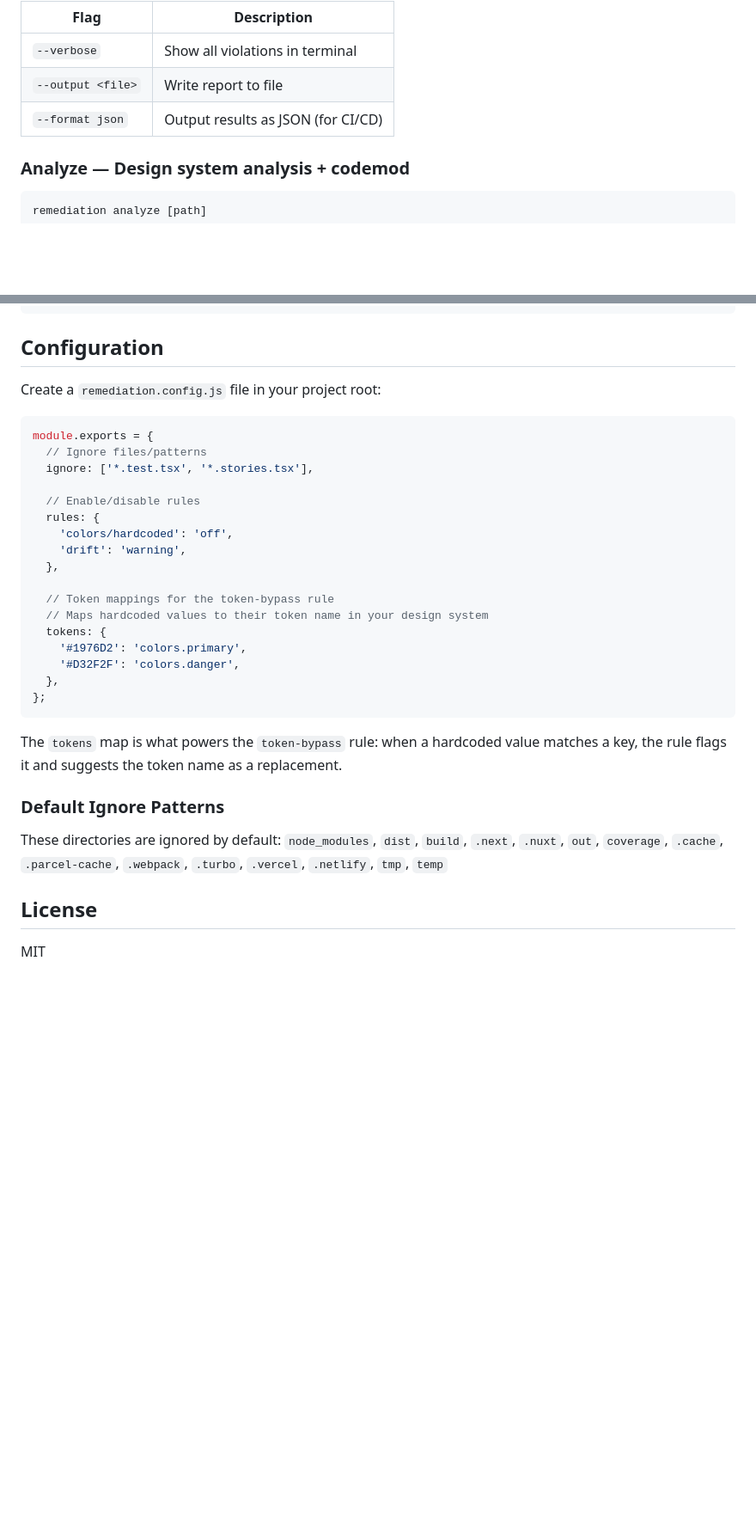
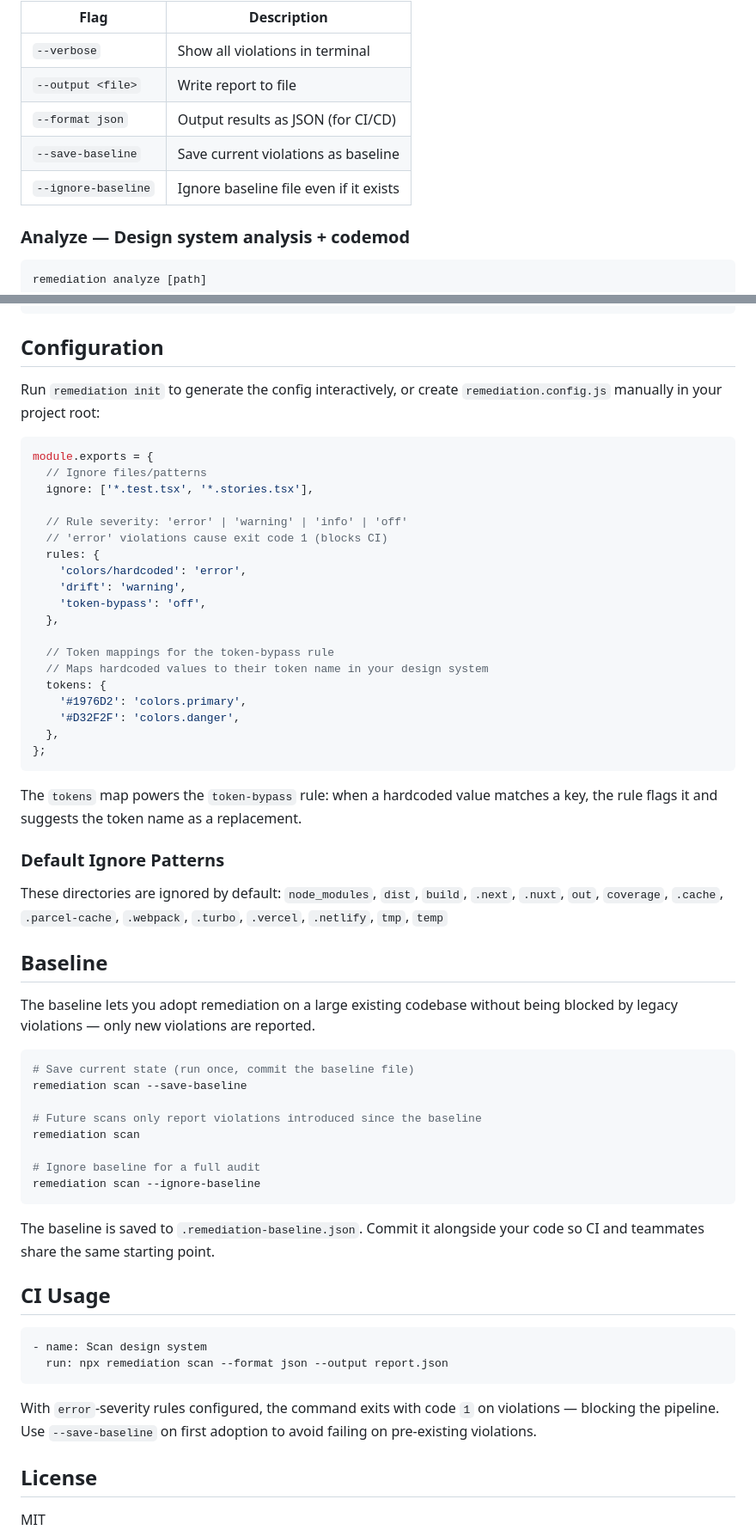
Before and after one commit to arnaudmanaranche/remediation, a Markdown page: README.md, 2 parts joined by grey strips. Shown at 86% size. Drawn GitHub-style; blank space fills up the shorter version.

Commit message:
docs: update README with init, baseline, CI usage and severity config

````diff
--- a/README.md
+++ b/README.md
@@ -45,6 +57,8 @@ Shorthand for `scan --rule colors/,spacing/,typography/,radius/,shadows/`. Runs
 | `--verbose` | Show all violations in terminal |
 | `--output <file>` | Write report to file |
 | `--format json` | Output results as JSON (for CI/CD) |
+| `--save-baseline` | Save current violations as baseline |
+| `--ignore-baseline` | Ignore baseline file even if it exists |
 
 ### Analyze — Design system analysis + codemod
 
@@ -214,17 +228,19 @@ Run with --codemod --no-dry-run to apply changes
 
 ## Configuration
 
-Create a `remediation.config.js` file in your project root:
+Run `remediation init` to generate the config interactively, or create `remediation.config.js` manually in your project root:
 
 ```js
 module.exports = {
   // Ignore files/patterns
   ignore: ['*.test.tsx', '*.stories.tsx'],
 
-  // Enable/disable rules
+  // Rule severity: 'error' | 'warning' | 'info' | 'off'
+  // 'error' violations cause exit code 1 (blocks CI)
   rules: {
-    'colors/hardcoded': 'off',
+    'colors/hardcoded': 'error',
     'drift': 'warning',
+    'token-bypass': 'off',
   },
 
   // Token mappings for the token-bypass rule
@@ -236,13 +252,39 @@ module.exports = {
 };
 ```
 
-The `tokens` map is what powers the `token-bypass` rule: when a hardcoded value matches a key, the rule flags it and suggests the token name as a replacement.
+The `tokens` map powers the `token-bypass` rule: when a hardcoded value matches a key, the rule flags it and suggests the token name as a replacement.
 
 ### Default Ignore Patterns
 
 These directories are ignored by default:
 `node_modules`, `dist`, `build`, `.next`, `.nuxt`, `out`, `coverage`, `.cache`, `.parcel-cache`, `.webpack`, `.turbo`, `.vercel`, `.netlify`, `tmp`, `temp`
 
+## Baseline
+
+The baseline lets you adopt remediation on a large existing codebase without being blocked by legacy violations — only new violations are reported.
+
+```bash
+# Save current state (run once, commit the baseline file)
+remediation scan --save-baseline
+
+# Future scans only report violations introduced since the baseline
+remediation scan
+
+# Ignore baseline for a full audit
+remediation scan --ignore-baseline
+```
+
+The baseline is saved to `.remediation-baseline.json`. Commit it alongside your code so CI and teammates share the same starting point.
+
+## CI Usage
+
+```yaml
+- name: Scan design system
+  run: npx remediation scan --format json --output report.json
+```
+
+With `error`-severity rules configured, the command exits with code `1` on violations — blocking the pipeline. Use `--save-baseline` on first adoption to avoid failing on pre-existing violations.
+
 ## License
 
 MIT
````
Also changed, not shown: other parts of README.md (+12 -0 lines).
